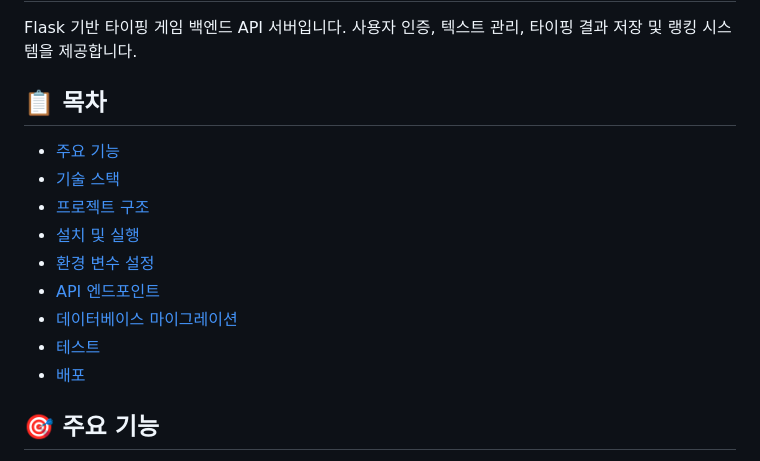
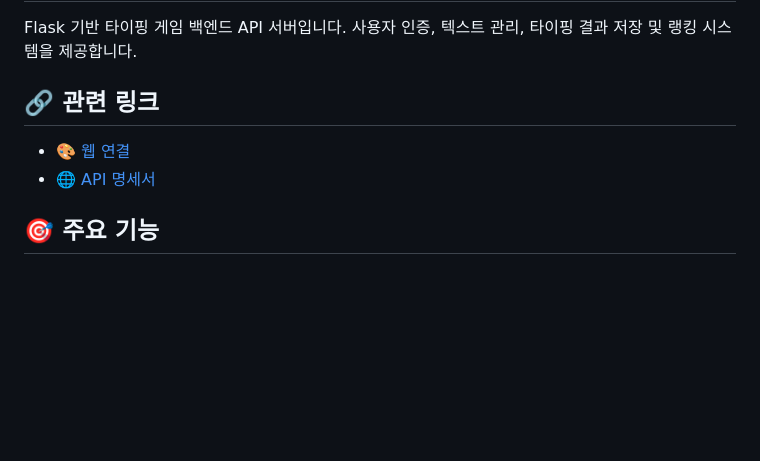
Before and after one commit to Typing-something/Flask_Api_Server, a Markdown page: README.md, the part around the change. Drawn GitHub-style; blank space fills up the shorter version.

```diff
--- a/README.md
+++ b/README.md
@@ -2,17 +2,10 @@
 
 Flask 기반 타이핑 게임 백엔드 API 서버입니다. 사용자 인증, 텍스트 관리, 타이핑 결과 저장 및 랭킹 시스템을 제공합니다.
 
-## 📋 목차
+## 🔗 관련 링크
 
-- [주요 기능](#주요-기능)
-- [기술 스택](#기술-스택)
-- [프로젝트 구조](#프로젝트-구조)
-- [설치 및 실행](#설치-및-실행)
-- [환경 변수 설정](#환경-변수-설정)
-- [API 엔드포인트](#api-엔드포인트)
-- [데이터베이스 마이그레이션](#데이터베이스-마이그레이션)
-- [테스트](#테스트)
-- [배포](#배포)
+- [🎨 웹 연결](https://typing-something-fe.vercel.app/)
+- [🌐 API 명세서](http://3.34.97.68:5000/apidocs/)
 
 ## 🎯 주요 기능
 
```
